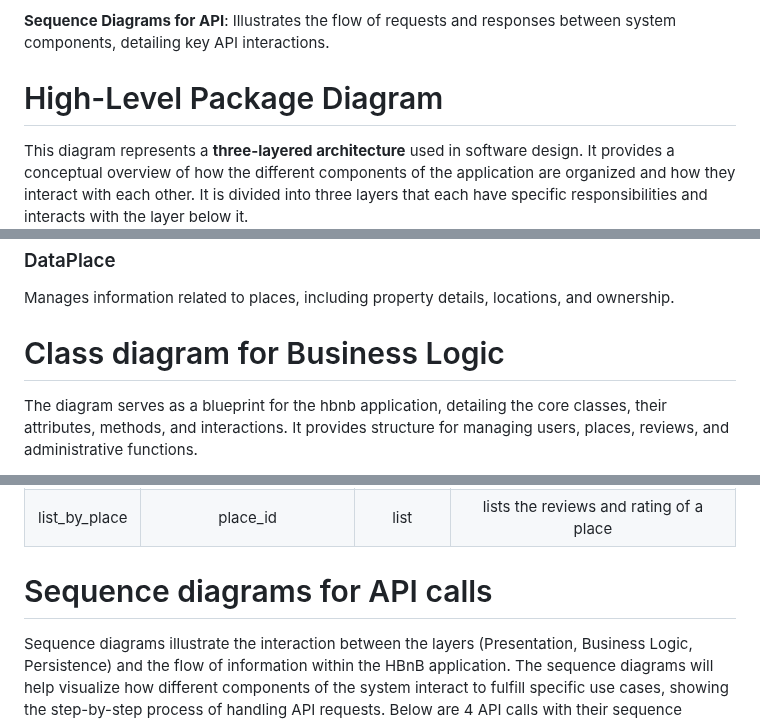
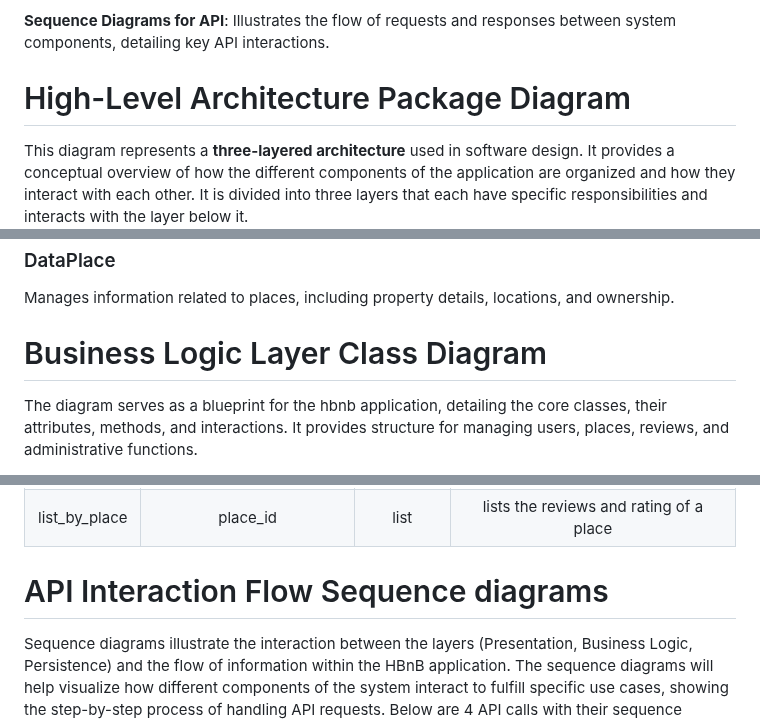
Before and after one commit to tramiNGY/holbertonschool-hbnb, a Markdown page: part1/README.md, 3 parts joined by grey strips. Rendered like a GitHub page.

Commit message:
Changed 3 main titles as per task 3

```diff
--- a/part1/README.md
+++ b/part1/README.md
@@ -23,7 +23,7 @@ This document covers multiple aspects of HBnB’s system design.
 
 
 
-# High-Level Package Diagram
+# High-Level Architecture Package Diagram
 This diagram represents a **three-layered architecture** used in software design. It provides a conceptual overview of how the different components of the application are organized and how they interact with each other. It is divided into three layers that each have specific responsibilities and interacts with the layer below it.
 
 ![printf image image (1)](https://pbs.twimg.com/media/Gj1IYDZX0AAI2is?format=jpg&name=small)
@@ -92,7 +92,7 @@ Manages information related to places, including property details, locations, an
 
 
 
-# Class diagram for Business Logic
+# Business Logic Layer Class Diagram
 The diagram serves as a blueprint for the hbnb application, detailing the core classes, their attributes, methods, and interactions. It provides structure for managing users, places, reviews, and administrative functions.
 
 Business Logic Layer provides a structured and scalable foundation for the hbnb application, ensuring efficient management of users, places, and reviews while maintaining security and user experience.
@@ -224,7 +224,7 @@ Review class is depedent of User, without a user there are no reviews.
 |list_by_place| place_id | list | lists the reviews and rating of a place|
 
 
-# Sequence diagrams for API calls
+# API Interaction Flow Sequence diagrams
 Sequence diagrams illustrate the interaction between the layers (Presentation, Business Logic, Persistence) and the flow of information within the HBnB application. The sequence diagrams will help visualize how different components of the system interact to fulfill specific use cases, showing the step-by-step process of handling API requests.
 Below are 4 API calls with their sequence diagram associated.
 
```
